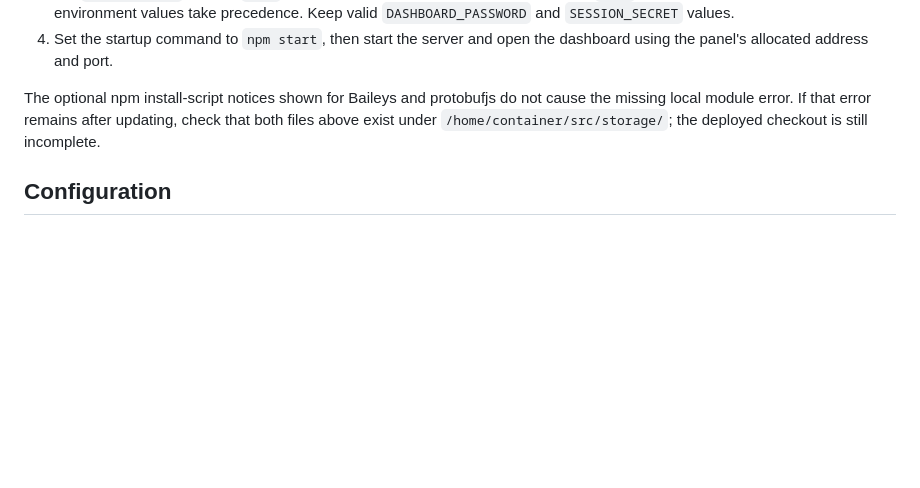
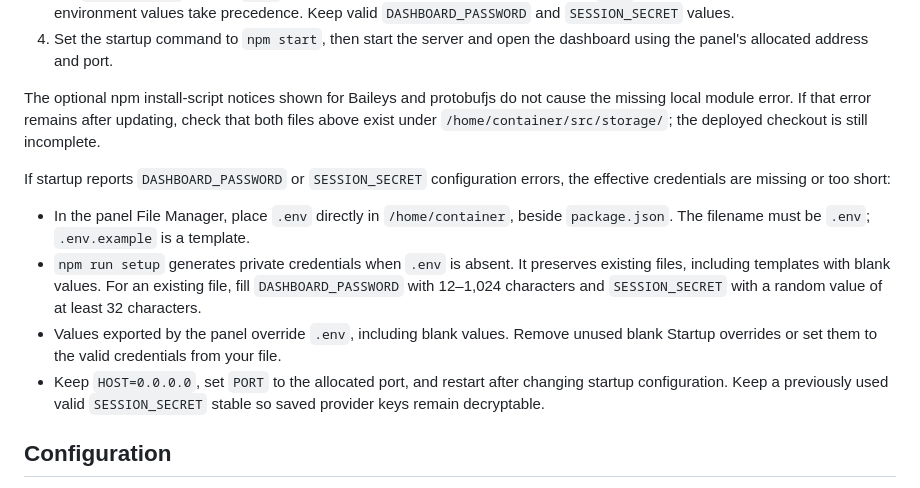
Before and after one commit to rynnaqq/WhatsappChatBOT, a Markdown page: README.md, the part around the change. Rendered like a GitHub page; blank space fills up the shorter version.

Commit message:
Document Pterodactyl credential setup and overrides

```diff
--- a/README.md
+++ b/README.md
@@ -39,6 +39,13 @@ Deploy the complete current `main` branch. An earlier commit omitted `src/storag
 4. Set the startup command to `npm start`, then start the server and open the dashboard using the panel's allocated address and port.
 
 The optional npm install-script notices shown for Baileys and protobufjs do not cause the missing local module error. If that error remains after updating, check that both files above exist under `/home/container/src/storage/`; the deployed checkout is still incomplete.
+
+If startup reports `DASHBOARD_PASSWORD` or `SESSION_SECRET` configuration errors, the effective credentials are missing or too short:
+
+- In the panel File Manager, place `.env` directly in `/home/container`, beside `package.json`. The filename must be `.env`; `.env.example` is a template.
+- `npm run setup` generates private credentials when `.env` is absent. It preserves existing files, including templates with blank values. For an existing file, fill `DASHBOARD_PASSWORD` with 12–1,024 characters and `SESSION_SECRET` with a random value of at least 32 characters.
+- Values exported by the panel override `.env`, including blank values. Remove unused blank Startup overrides or set them to the valid credentials from your file.
+- Keep `HOST=0.0.0.0`, set `PORT` to the allocated port, and restart after changing startup configuration. Keep a previously used valid `SESSION_SECRET` stable so saved provider keys remain decryptable.
 
 ## Configuration
 
```
